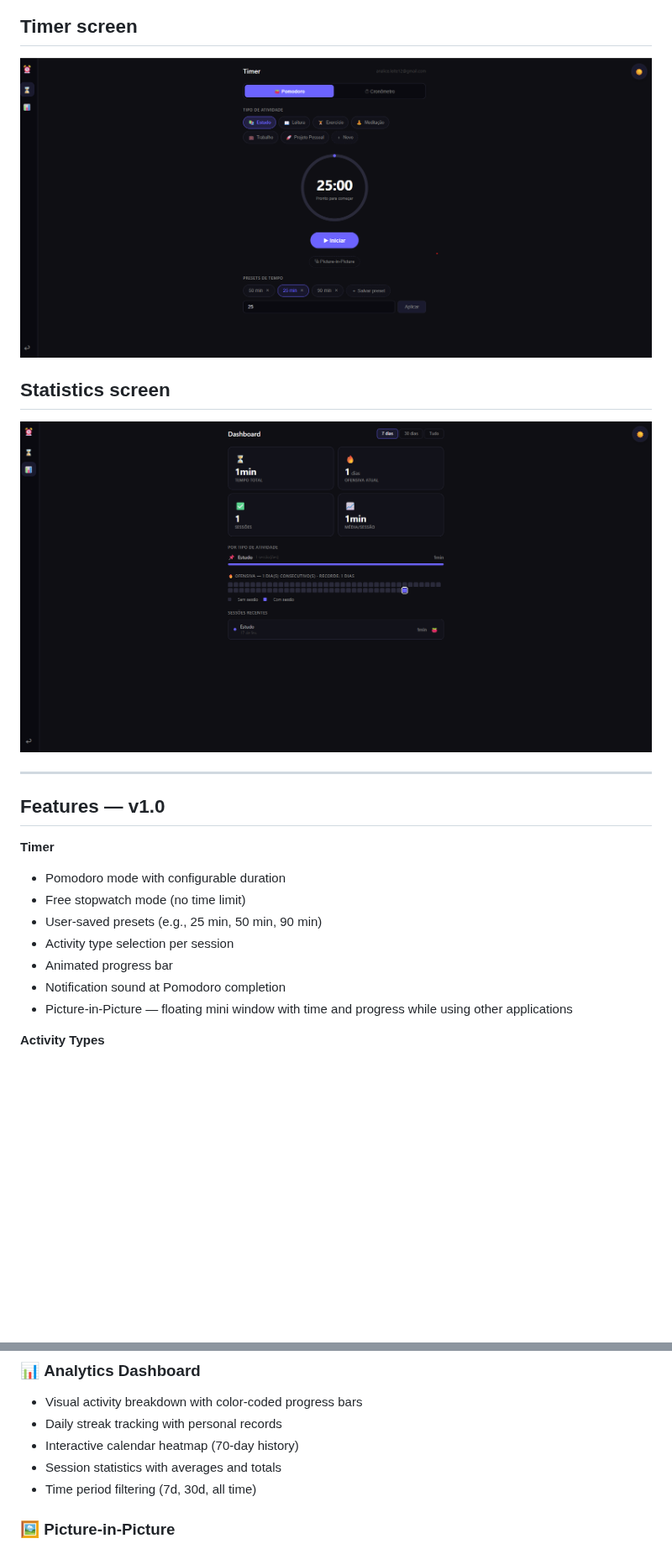
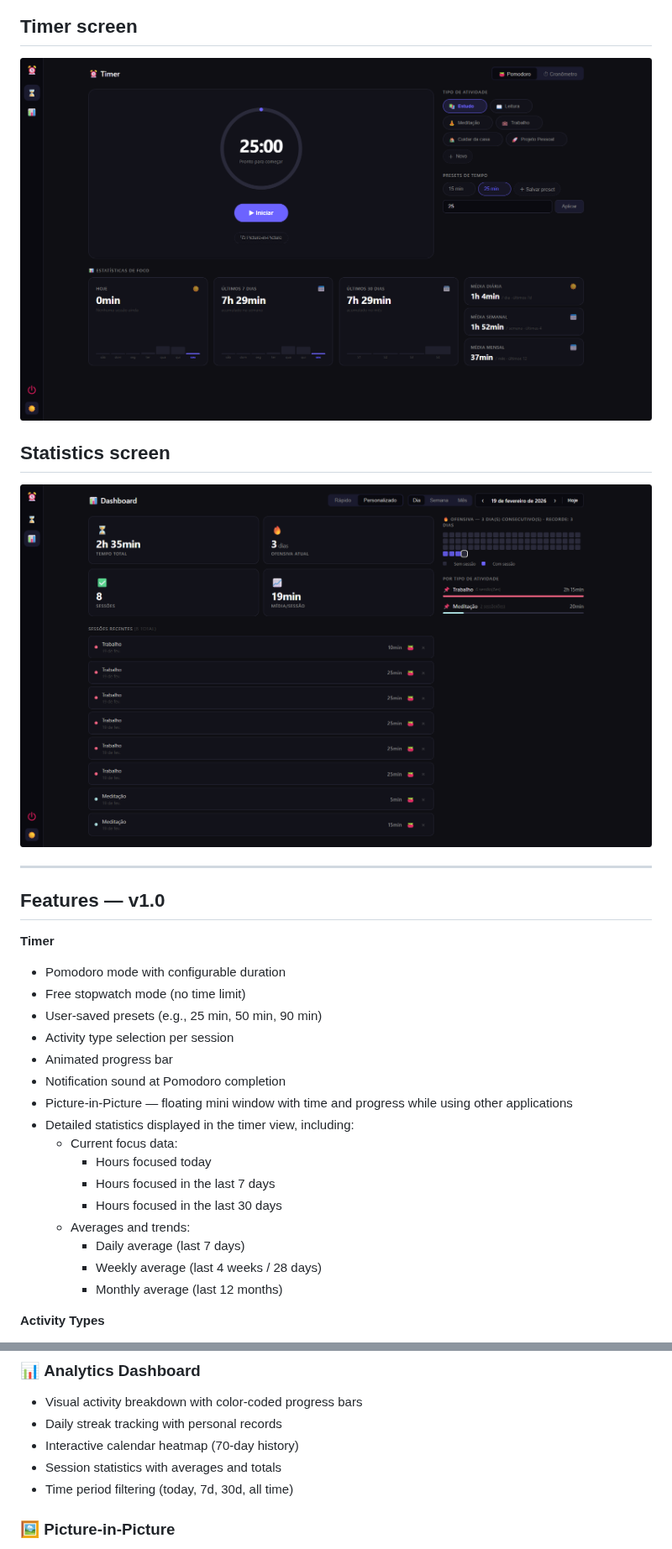
Before and after one commit to analiceleite/focusflow, a Markdown page: README.md, 2 parts joined by grey strips. Shown at 84% size. GitHub-like rendering; pictures changed too: src/assets/demo/stats.png, src/assets/demo/timer.png; blank space fills up the shorter version.

Commit message:
📃 doc(README): updated readme features section and demo images

```diff
--- a/README.md
+++ b/README.md
@@ -23,6 +23,15 @@ Personal productivity timer focused on consistency and clarity.
 - Animated progress bar
 - Notification sound at Pomodoro completion
 - Picture-in-Picture — floating mini window with time and progress while using other applications
+- Detailed statistics displayed in the timer view, including:
+	- Current focus data:
+		- Hours focused today
+		- Hours focused in the last 7 days
+		- Hours focused in the last 30 days
+	- Averages and trends:
+		- Daily average (last 7 days)
+		- Weekly average (last 4 weeks / 28 days)
+		- Monthly average (last 12 months)
 
 **Activity Types**
 - Default types: Study, Work, Exercise, Reading, Meditation, Personal Project
@@ -99,7 +108,7 @@ serve dist/focusflow/browser
 - Daily streak tracking with personal records
 - Interactive calendar heatmap (70-day history)
 - Session statistics with averages and totals
-- Time period filtering (7d, 30d, all time)
+- Time period filtering (today, 7d, 30d, all time)
 
 ### 🖼️ **Picture-in-Picture**
 - Ultra-compact floating timer (110x120px)
```
